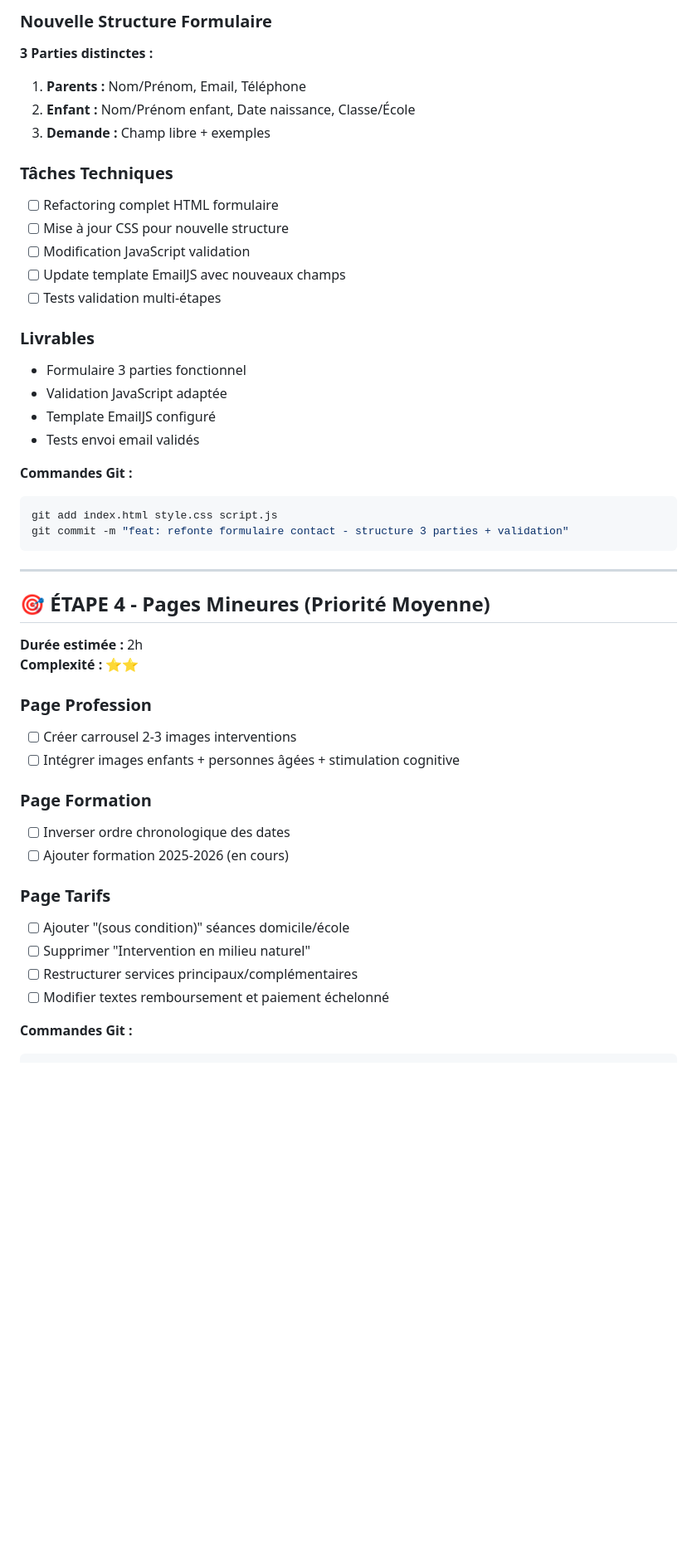
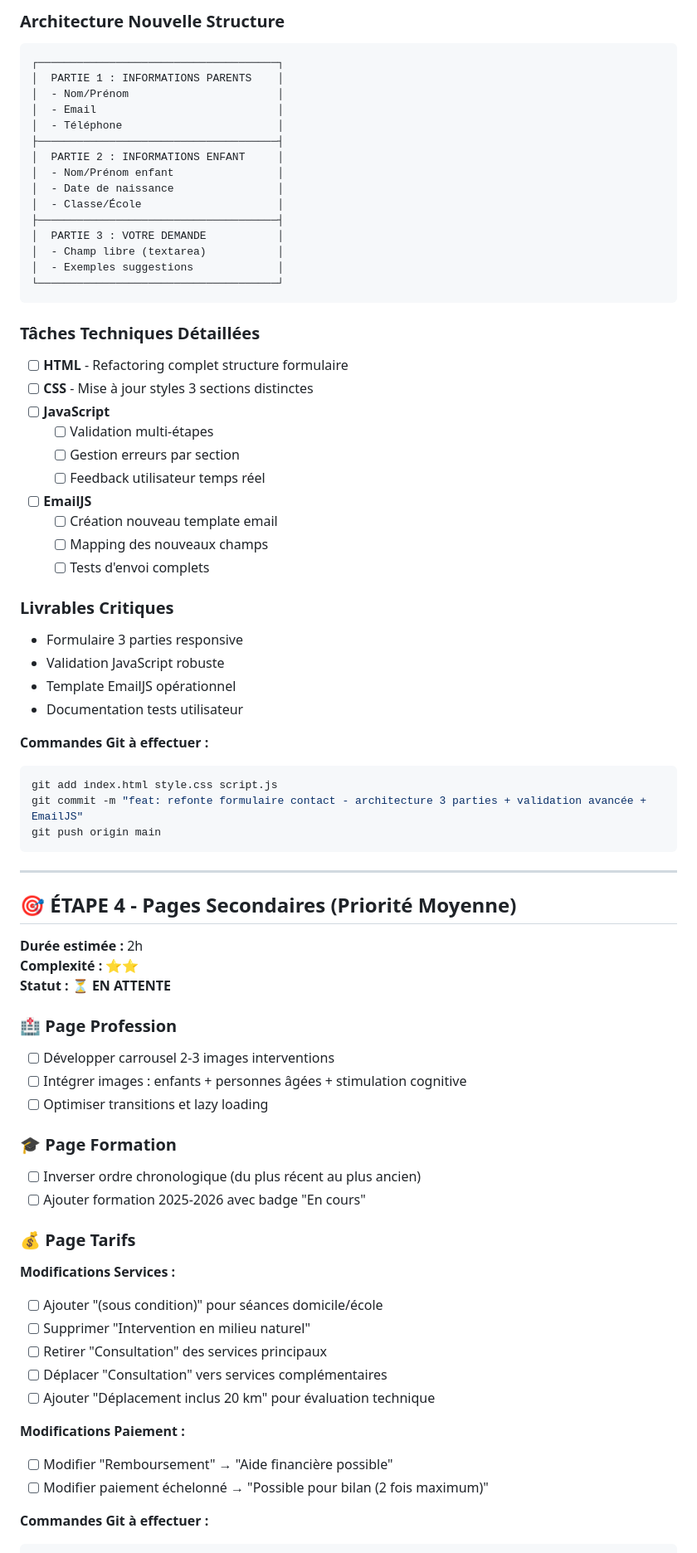
Before and after one commit to Poca23/ergotherapeute-site, a Markdown page: feuille de route.md, the part around one of its changes. Shown at 83% size. GitHub-like rendering; blank space fills up the shorter version.

````diff
--- a/feuille de route.md
+++ b/feuille de route.md
@@ -62,48 +78,75 @@ git commit -m "feat: refonte page cabinet - accès, horaires, photos"
 
-### Nouvelle Structure Formulaire
-**3 Parties distinctes :**
-1. **Parents :** Nom/Prénom, Email, Téléphone
-2. **Enfant :** Nom/Prénom enfant, Date naissance, Classe/École
-3. **Demande :** Champ libre + exemples
+### Architecture Nouvelle Structure
+```
+┌─────────────────────────────────────┐
+│  PARTIE 1 : INFORMATIONS PARENTS    │
+│  - Nom/Prénom                       │
+│  - Email                            │
+│  - Téléphone                        │
+├─────────────────────────────────────┤
+│  PARTIE 2 : INFORMATIONS ENFANT     │
+│  - Nom/Prénom enfant                │
+│  - Date de naissance                │
+│  - Classe/École                     │
+├─────────────────────────────────────┤
+│  PARTIE 3 : VOTRE DEMANDE           │
+│  - Champ libre (textarea)           │
+│  - Exemples suggestions             │
+└─────────────────────────────────────┘
+```
 
-### Tâches Techniques
-- [ ] Refactoring complet HTML formulaire
-- [ ] Mise à jour CSS pour nouvelle structure
-- [ ] Modification JavaScript validation
-- [ ] Update template EmailJS avec nouveaux champs
-- [ ] Tests validation multi-étapes
+### Tâches Techniques Détaillées
+- [ ] **HTML** - Refactoring complet structure formulaire
+- [ ] **CSS** - Mise à jour styles 3 sections distinctes
+- [ ] **JavaScript**
+  - [ ] Validation multi-étapes
+  - [ ] Gestion erreurs par section
+  - [ ] Feedback utilisateur temps réel
+- [ ] **EmailJS**
+  - [ ] Création nouveau template email
+  - [ ] Mapping des nouveaux champs
+  - [ ] Tests d'envoi complets
 
-### Livrables
-- Formulaire 3 parties fonctionnel
-- Validation JavaScript adaptée
-- Template EmailJS configuré
-- Tests envoi email validés
+### Livrables Critiques
+- Formulaire 3 parties responsive
+- Validation JavaScript robuste
+- Template EmailJS opérationnel
+- Documentation tests utilisateur
 
-**Commandes Git :**
+**Commandes Git à effectuer :**
 ```bash
 git add index.html style.css script.js
-git commit -m "feat: refonte formulaire contact - structure 3 parties + validation"
+git commit -m "feat: refonte formulaire contact - architecture 3 parties + validation avancée + EmailJS"
+git push origin main
 ```
 
 ---
 
-## 🎯 ÉTAPE 4 - Pages Mineures (Priorité Moyenne)
+## 🎯 ÉTAPE 4 - Pages Secondaires (Priorité Moyenne)
 **Durée estimée :** 2h
 **Complexité :** ⭐⭐
+**Statut :** ⏳ **EN ATTENTE**
 
-### Page Profession
-- [ ] Créer carrousel 2-3 images interventions
-- [ ] Intégrer images enfants + personnes âgées + stimulation cognitive
+### 🏥 Page Profession
+- [ ] Développer carrousel 2-3 images interventions
+- [ ] Intégrer images : enfants + personnes âgées + stimulation cognitive
+- [ ] Optimiser transitions et lazy loading
 
-### Page Formation
-- [ ] Inverser ordre chronologique des dates
-- [ ] Ajouter formation 2025-2026 (en cours)
+### 🎓 Page Formation
+- [ ] Inverser ordre chronologique (du plus récent au plus ancien)
+- [ ] Ajouter formation 2025-2026 avec badge "En cours"
 
-### Page Tarifs
-- [ ] Ajouter "(sous condition)" séances domicile/école
+### 💰 Page Tarifs
+**Modifications Services :**
+- [ ] Ajouter "(sous condition)" pour séances domicile/école
 - [ ] Supprimer "Intervention en milieu naturel"
-- [ ] Restructurer services principaux/complémentaires
-- [ ] Modifier textes remboursement et paiement échelonné
+- [ ] Retirer "Consultation" des services principaux
+- [ ] Déplacer "Consultation" vers services complémentaires
+- [ ] Ajouter "Déplacement inclus 20 km" pour évaluation technique
 
-**Commandes Git :**
+**Modifications Paiement :**
+- [ ] Modifier "Remboursement" → "Aide financière possible"
+- [ ] Modifier paiement échelonné → "Possible pour bilan (2 fois maximum)"
+
+**Commandes Git à effectuer :**
 ```bash
````
Also changed, not shown: other parts of feuille de route.md (+95 -44 lines).
